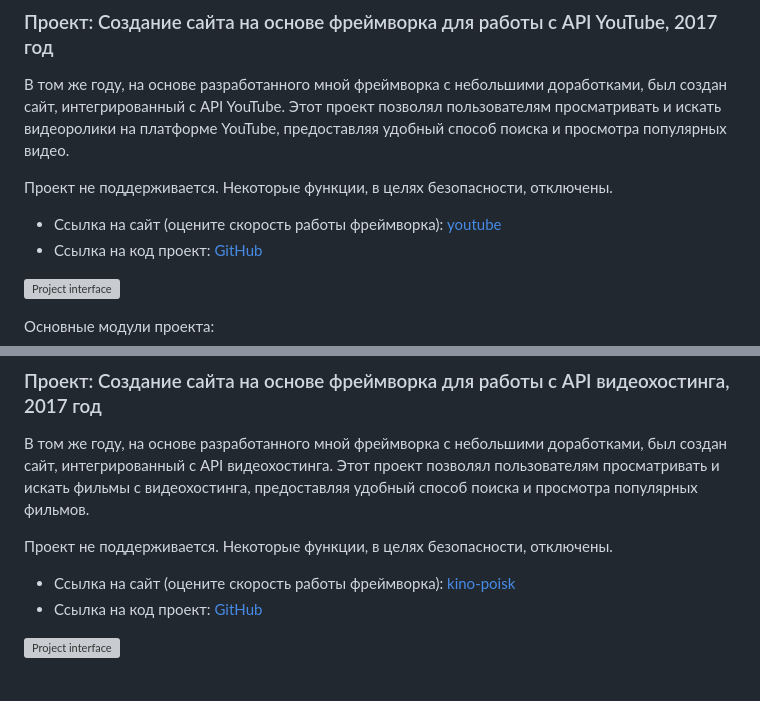
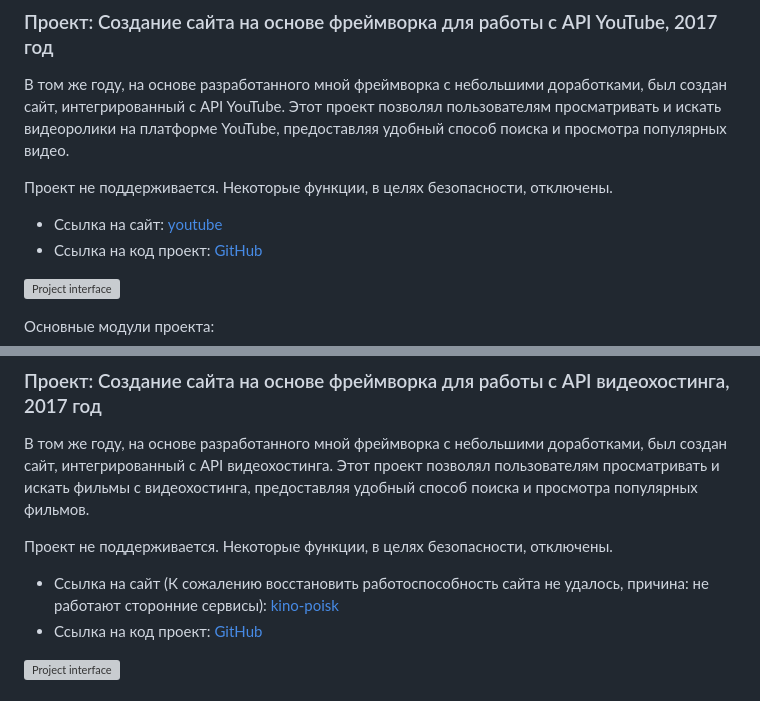
Before and after one commit to DenisUstinov/DenisUstinov, a Markdown page: README.md, 2 parts joined by grey strips. GitHub-like rendering; grey boxes are pictures that could not be loaded.

```diff
--- a/README.md
+++ b/README.md
@@ -175,7 +175,7 @@ git, php, python, html, css, asyncio, docker, fastapi, mysql, postgresql, Linux,
 В том же году, на основе разработанного мной фреймворка с небольшими доработками, был создан сайт, интегрированный с API YouTube. Этот проект позволял пользователям просматривать и искать видеоролики на платформе YouTube, предоставляя удобный способ поиска и просмотра популярных видео.
 
 Проект не поддерживается. Некоторые функции, в целях безопасности, отключены.
-* Ссылка на сайт (оцените скорость работы фреймворка): [youtube](https://youtube.denisustinov.name)
+* Ссылка на сайт: [youtube](https://youtube.denisustinov.name)
 * Ссылка на код проект: [GitHub](https://github.com/DenisUstinov/DenisUstinov/tree/main/youtube)
 
 ![Project interface](https://github.com/DenisUstinov/DenisUstinov/blob/main/youtube/project_interface.png)
@@ -194,7 +194,7 @@ git, php, python, html, css, asyncio, docker, fastapi, mysql, postgresql, Linux,
 В том же году, на основе разработанного мной фреймворка с небольшими доработками, был создан сайт, интегрированный с API видеохостинга. Этот проект позволял пользователям просматривать и искать фильмы с видеохостинга, предоставляя удобный способ поиска и просмотра популярных фильмов.
 
 Проект не поддерживается. Некоторые функции, в целях безопасности, отключены.
-* Ссылка на сайт (оцените скорость работы фреймворка): [kino-poisk](https://kino-poisk.denisustinov.name)
+* Ссылка на сайт (К сожалению восстановить работоспособность сайта не удалось, причина: не работают сторонние сервисы): [kino-poisk](https://kino-poisk.denisustinov.name)
 * Ссылка на код проект: [GitHub](https://github.com/DenisUstinov/DenisUstinov/tree/main/kino-poisk)
 
 ![Project interface](https://github.com/DenisUstinov/DenisUstinov/blob/main/kino-poisk/project_interface.png)
```
Also changed, not shown: other parts of README.md (+1 -1 lines).
